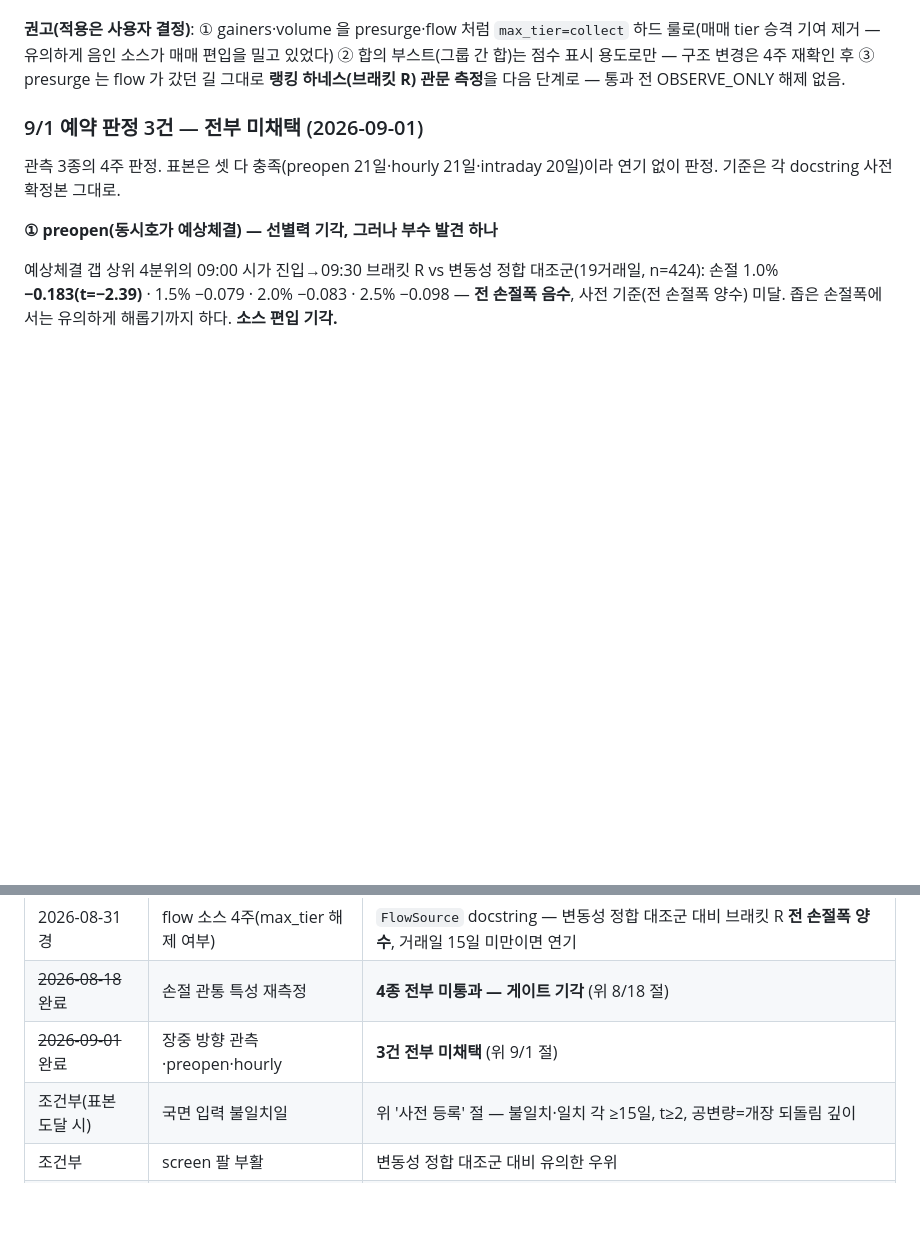
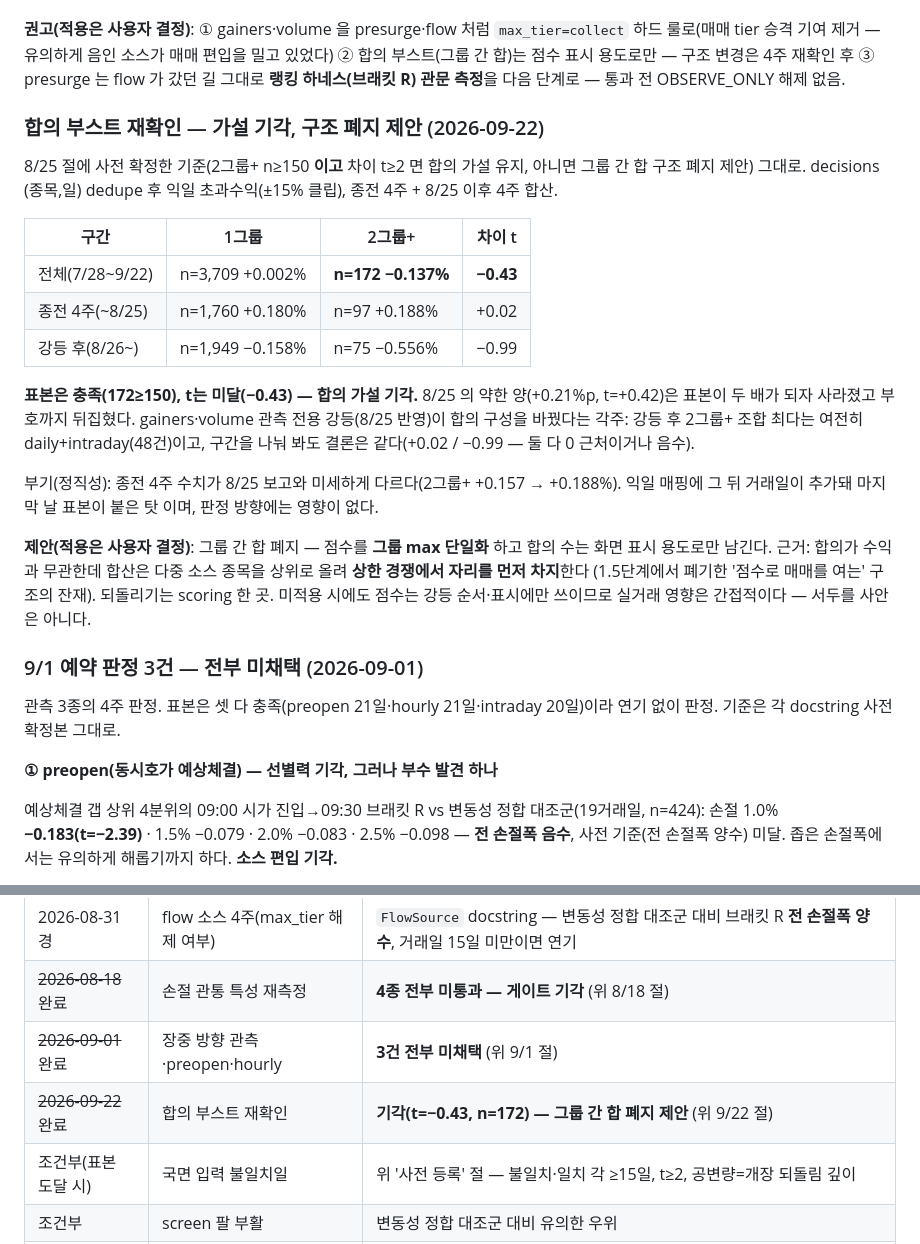
Before and after one commit to teenfo/hosub-mcp, a Markdown page: docs/trading/measurement.md, 2 parts joined by grey strips. GitHub-like rendering; blank space fills up the shorter version.

Commit message:
docs(measurement): 합의 부스트 재확인 — 가설 기각, 그룹 간 합 폐지 제안
사전 기준(2그룹+ n>=150 & t>=2) 그대로 재측정. 표본 충족(n=172)이나
t=-0.43 미달 — 8/25 의 약한 양(+0.21%p, t=+0.42)이 표본 두 배에서 소멸,
부호 반전. 강등 전후 분리도 동일 결론(+0.02 / -0.99). 각주: 강등 후에도
2그룹+ 최다 조합은 daily+intraday(48건).

제안(사용자 결정): 그룹 간 합 폐지 → 점수 그룹 max 단일화, 합의 수는
표시 용도. 근거 — 합의가 수익과 무관한데 합산은 다중 소스 종목을 상한
경쟁에서 먼저 올린다. 정직성 부기: 종전 4주 수치가 8/25 보고와 미세
차이(익일 매핑에 거래일 추가), 판정 방향 영향 없음.

Co-Authored-By: Claude Opus 5 <noreply@anthropic.com>
Claude-Session: https://claude.ai/code/session_01Eod74mhE4T5sPUV8xA9pfc

```diff
--- a/docs/trading/measurement.md
+++ b/docs/trading/measurement.md
@@ -305,6 +305,35 @@ dedupe 후 +0.16%. **중복 제거 없이 이 원장을 집계하면 안 된다.
 그대로 **랭킹 하네스(브래킷 R) 관문 측정**을 다음 단계로 — 통과 전
 OBSERVE_ONLY 해제 없음.
 
+### 합의 부스트 재확인 — 가설 기각, 구조 폐지 제안 (2026-09-22)
+
+8/25 절에 사전 확정한 기준(2그룹+ n≥150 **이고** 차이 t≥2 면 합의 가설
+유지, 아니면 그룹 간 합 구조 폐지 제안) 그대로. decisions (종목,일) dedupe
+후 익일 초과수익(±15% 클립), 종전 4주 + 8/25 이후 4주 합산.
+
+| 구간 | 1그룹 | 2그룹+ | 차이 t |
+|---|---|---|---|
+| 전체(7/28~9/22) | n=3,709 +0.002% | **n=172 −0.137%** | **−0.43** |
+| 종전 4주(~8/25) | n=1,760 +0.180% | n=97 +0.188% | +0.02 |
+| 강등 후(8/26~) | n=1,949 −0.158% | n=75 −0.556% | −0.99 |
+
+**표본은 충족(172≥150), t는 미달(−0.43) — 합의 가설 기각.** 8/25 의 약한
+양(+0.21%p, t=+0.42)은 표본이 두 배가 되자 사라졌고 부호까지 뒤집혔다.
+gainers·volume 관측 전용 강등(8/25 반영)이 합의 구성을 바꿨다는 각주:
+강등 후 2그룹+ 조합 최다는 여전히 daily+intraday(48건)이고, 구간을 나눠
+봐도 결론은 같다(+0.02 / −0.99 — 둘 다 0 근처이거나 음수).
+
+부기(정직성): 종전 4주 수치가 8/25 보고와 미세하게 다르다(2그룹+ +0.157
+→ +0.188%). 익일 매핑에 그 뒤 거래일이 추가돼 마지막 날 표본이 붙은 탓
+이며, 판정 방향에는 영향이 없다.
+
+**제안(적용은 사용자 결정)**: 그룹 간 합 폐지 — 점수를 **그룹 max 단일화**
+하고 합의 수는 화면 표시 용도로만 남긴다. 근거: 합의가 수익과 무관한데
+합산은 다중 소스 종목을 상위로 올려 **상한 경쟁에서 자리를 먼저 차지**한다
+(1.5단계에서 폐기한 '점수로 매매를 여는' 구조의 잔재). 되돌리기는 scoring
+한 곳. 미적용 시에도 점수는 강등 순서·표시에만 쓰이므로 실거래 영향은
+간접적이다 — 서두를 사안은 아니다.
+
 ### 9/1 예약 판정 3건 — 전부 미채택 (2026-09-01)
 
 관측 3종의 4주 판정. 표본은 셋 다 충족(preopen 21일·hourly 21일·intraday
@@ -449,6 +478,7 @@ top_n 5 그대로, 근거 승격 없음). random 팔의 +0.27%는 유의 미달
 | 2026-08-31경 | flow 소스 4주(max_tier 해제 여부) | `FlowSource` docstring — 변동성 정합 대조군 대비 브래킷 R **전 손절폭 양수**, 거래일 15일 미만이면 연기 |
 | ~~2026-08-18~~ 완료 | 손절 관통 특성 재측정 | **4종 전부 미통과 — 게이트 기각** (위 8/18 절) |
 | ~~2026-09-01~~ 완료 | 장중 방향 관측·preopen·hourly | **3건 전부 미채택** (위 9/1 절) |
+| ~~2026-09-22~~ 완료 | 합의 부스트 재확인 | **기각(t=−0.43, n=172) — 그룹 간 합 폐지 제안** (위 9/22 절) |
 | 조건부(표본 도달 시) | 국면 입력 불일치일 | 위 '사전 등록' 절 — 불일치·일치 각 ≥15일, t≥2, 공변량=개장 되돌림 깊이 |
 | 조건부 | screen 팔 부활 | 변동성 정합 대조군 대비 유의한 우위 |
 | 조건부 | 매매 기법 엔진화 | 규칙별 실거래 30건 이상 |
```
